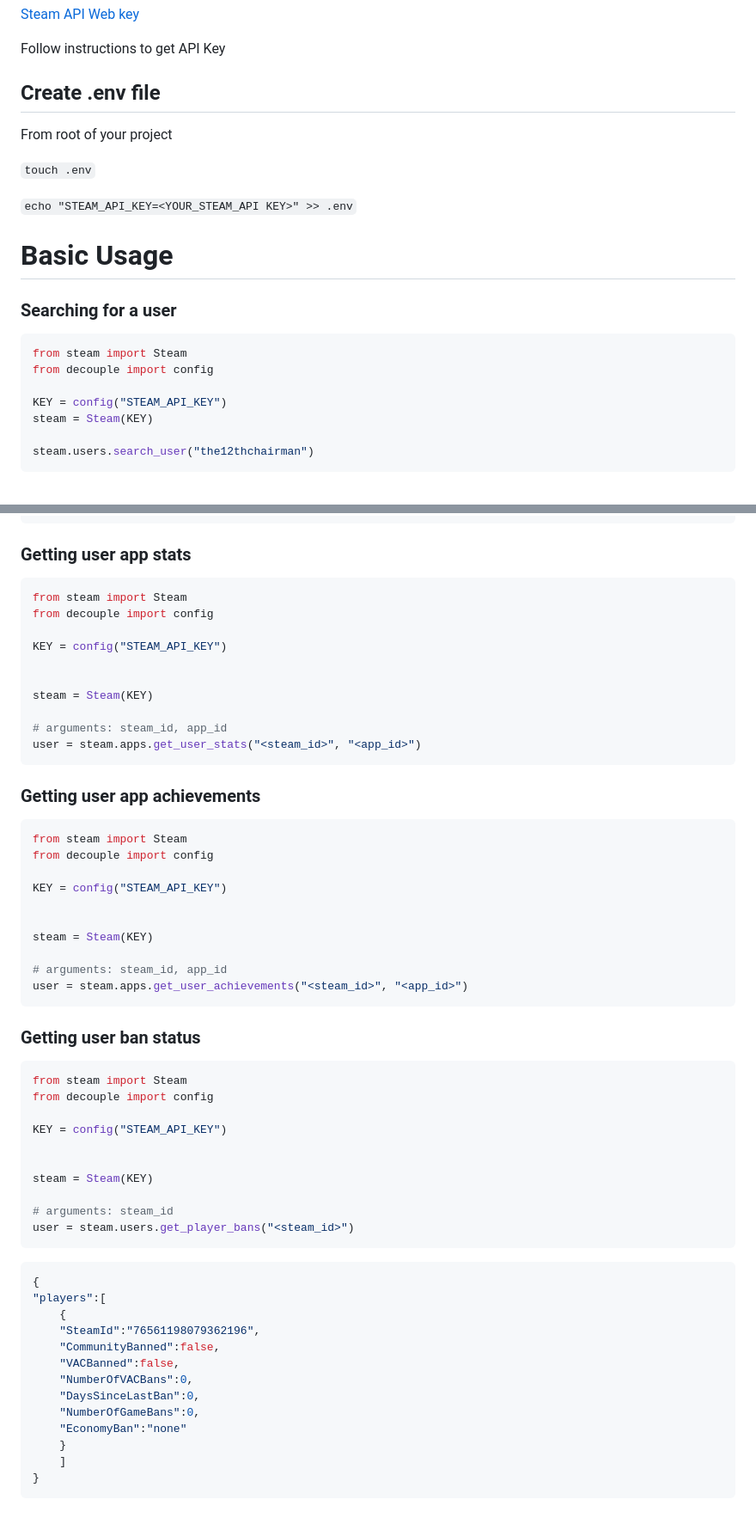
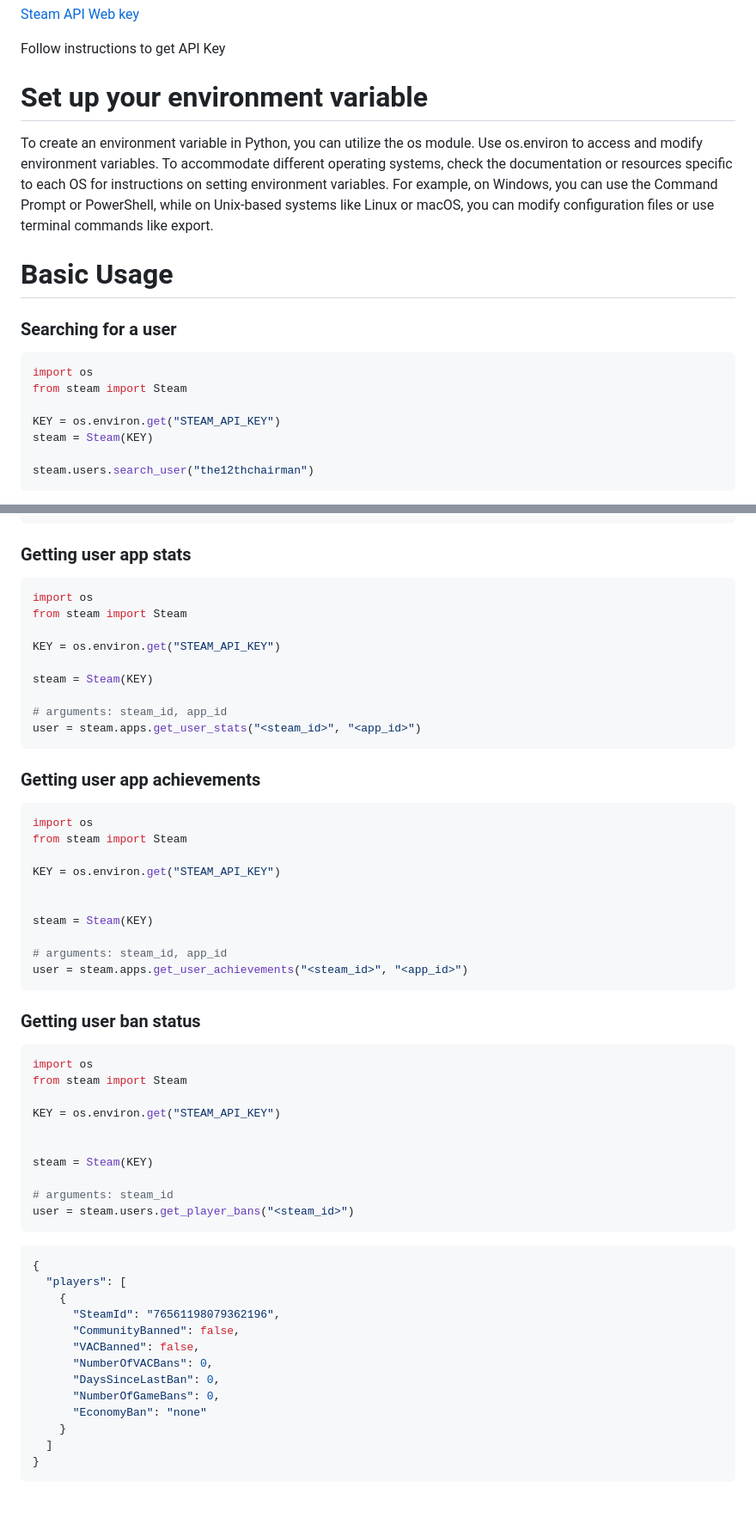
Before and after one commit to deivit24/python-steam-api, a Markdown page: README.md, 2 parts joined by grey strips. Shown: that part at 86% size. GitHub-like rendering.

`````diff
--- a/README.md
+++ b/README.md
@@ -10,23 +10,19 @@
 
 Follow instructions to get API Key
 
-## Create .env file
+# Set up your environment variable
 
-From root of your project
-
-`touch .env`
-
-`echo "STEAM_API_KEY=<YOUR_STEAM_API KEY>" >> .env`
+To create an environment variable in Python, you can utilize the os module. Use os.environ to access and modify environment variables. To accommodate different operating systems, check the documentation or resources specific to each OS for instructions on setting environment variables. For example, on Windows, you can use the Command Prompt or PowerShell, while on Unix-based systems like Linux or macOS, you can modify configuration files or use terminal commands like export.
 
 # Basic Usage
 
 ### Searching for a user
 
 ```python
+import os
 from steam import Steam
-from decouple import config
 
-KEY = config("STEAM_API_KEY")
+KEY = os.environ.get("STEAM_API_KEY")
 steam = Steam(KEY)
 
 steam.users.search_user("the12thchairman")
@@ -412,11 +398,10 @@ user = steam.apps.get_app_details(terraria_app_id)
 ### Getting user app stats
 
 ```python
+import os
 from steam import Steam
-from decouple import config
 
-KEY = config("STEAM_API_KEY")
-
+KEY = os.environ.get("STEAM_API_KEY")
 
 steam = Steam(KEY)
 
@@ -427,10 +412,10 @@ user = steam.apps.get_user_stats("<steam_id>", "<app_id>")
 ### Getting user app achievements
 
 ```python
+import os
 from steam import Steam
-from decouple import config
 
-KEY = config("STEAM_API_KEY")
+KEY = os.environ.get("STEAM_API_KEY")
 
 
 steam = Steam(KEY)
@@ -439,35 +424,33 @@ steam = Steam(KEY)
 user = steam.apps.get_user_achievements("<steam_id>", "<app_id>")
 ```
 
-
 ### Getting user ban status
 
 ```python
+import os
 from steam import Steam
-from decouple import config
 
-KEY = config("STEAM_API_KEY")
+KEY = os.environ.get("STEAM_API_KEY")
 
 
 steam = Steam(KEY)
 
 # arguments: steam_id
 user = steam.users.get_player_bans("<steam_id>")
-````
-
+```
 
 ```json
 {
-"players":[
+  "players": [
     {
-    "SteamId":"76561198079362196",
-    "CommunityBanned":false,
-    "VACBanned":false,
-    "NumberOfVACBans":0,
-    "DaysSinceLastBan":0,
-    "NumberOfGameBans":0,
-    "EconomyBan":"none"
+      "SteamId": "76561198079362196",
+      "CommunityBanned": false,
+      "VACBanned": false,
+      "NumberOfVACBans": 0,
+      "DaysSinceLastBan": 0,
+      "NumberOfGameBans": 0,
+      "EconomyBan": "none"
     }
-    ]
+  ]
 }
 ```
`````
Also changed, not shown: other parts of README.md (+23 -33 lines).
